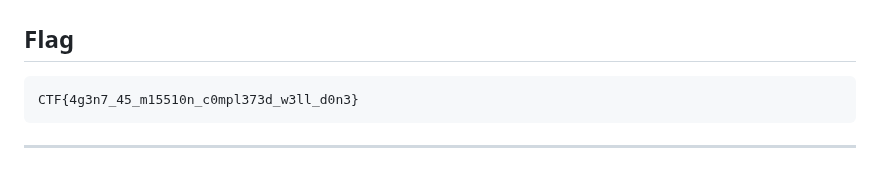
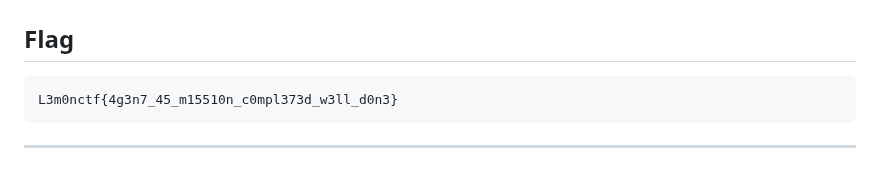
Before and after one commit to Akashvarunn14/Akash-challs-main, a Markdown page: agent45/writeup.md, the part around the change. Rendered like a GitHub page.

````diff
--- a/agent45/writeup.md
+++ b/agent45/writeup.md
@@ -234,7 +234,7 @@ cat /root/flag.txt
 ## Flag
 
 ```
-CTF{4g3n7_45_m15510n_c0mpl373d_w3ll_d0n3}
+L3m0nctf{4g3n7_45_m15510n_c0mpl373d_w3ll_d0n3}
 ```
 
 ---
````
